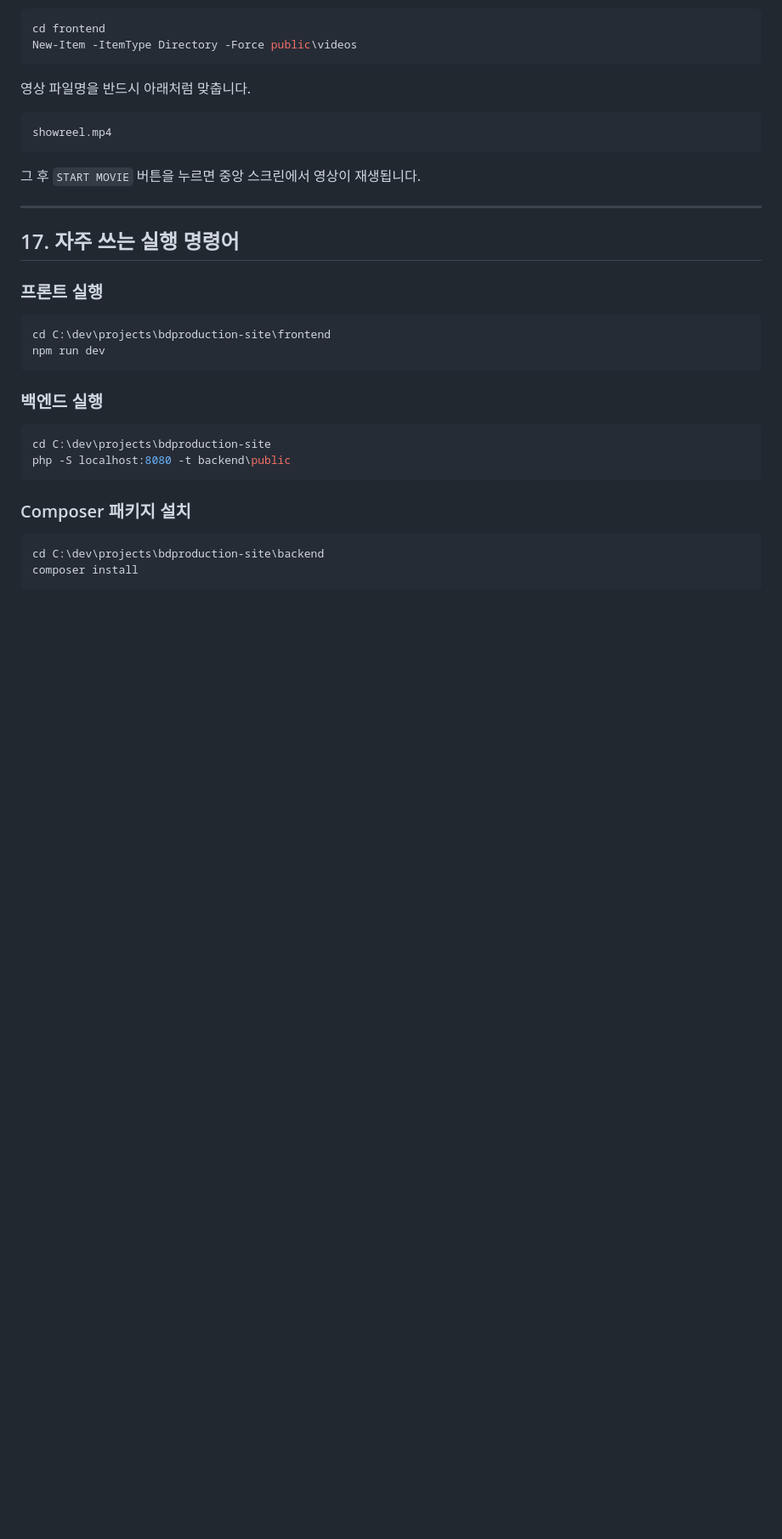
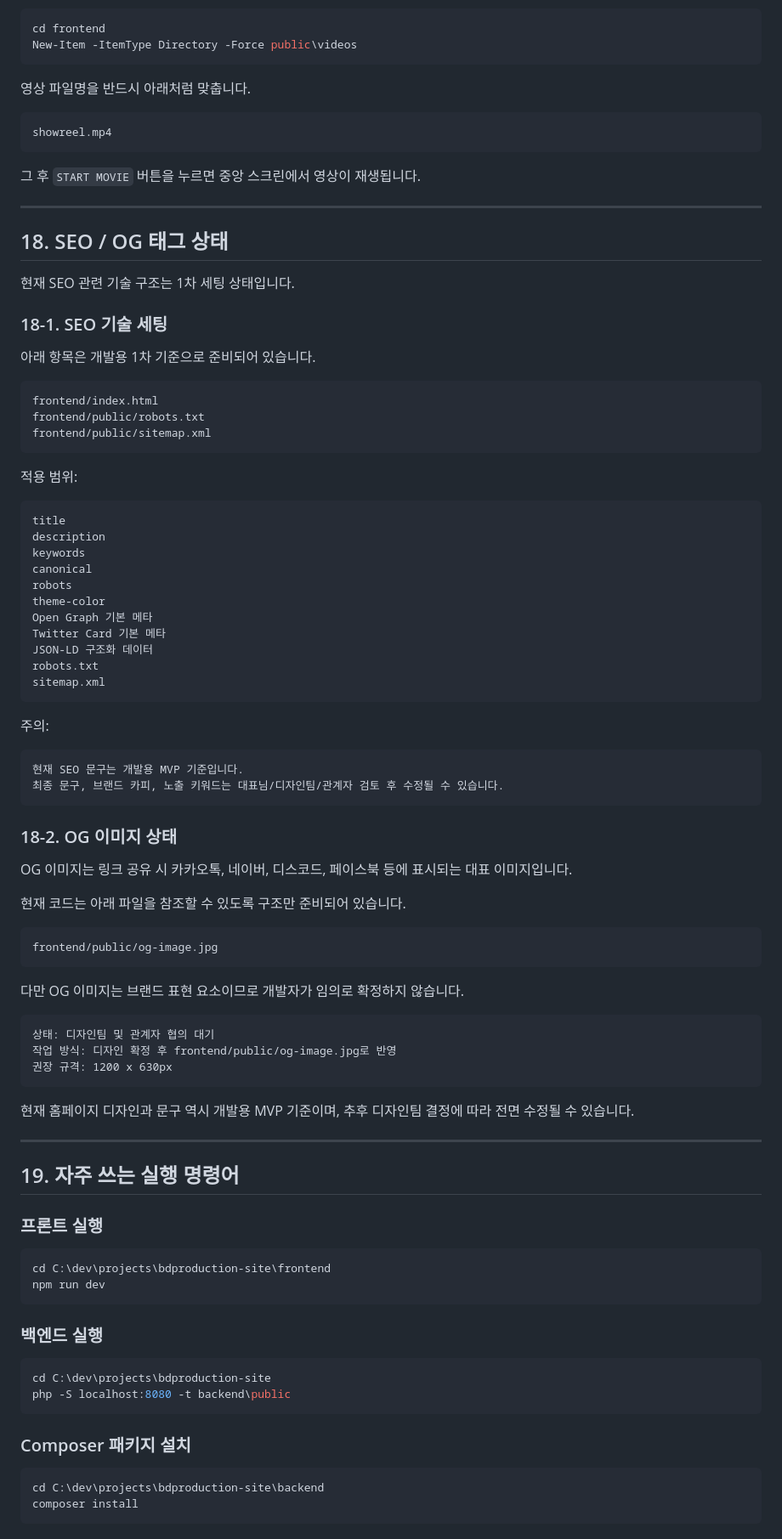
Before and after one commit to qjdldhsl12333-lang/bdproduction-site, a Markdown page: README.md, the part around one of its changes. Shown at 85% size. Drawn GitHub-style; blank space fills up the shorter version.

````diff
--- a/README.md
+++ b/README.md
@@ -748,7 +726,66 @@ showreel.mp4
 
 ---
 
-## 17. 자주 쓰는 실행 명령어
+## 18. SEO / OG 태그 상태
+
+현재 SEO 관련 기술 구조는 1차 세팅 상태입니다.
+
+### 18-1. SEO 기술 세팅
+
+아래 항목은 개발용 1차 기준으로 준비되어 있습니다.
+
+```txt
+frontend/index.html
+frontend/public/robots.txt
+frontend/public/sitemap.xml
+```
+
+적용 범위:
+
+```txt
+title
+description
+keywords
+canonical
+robots
+theme-color
+Open Graph 기본 메타
+Twitter Card 기본 메타
+JSON-LD 구조화 데이터
+robots.txt
+sitemap.xml
+```
+
+주의:
+
+```txt
+현재 SEO 문구는 개발용 MVP 기준입니다.
+최종 문구, 브랜드 카피, 노출 키워드는 대표님/디자인팀/관계자 검토 후 수정될 수 있습니다.
+```
+
+### 18-2. OG 이미지 상태
+
+OG 이미지는 링크 공유 시 카카오톡, 네이버, 디스코드, 페이스북 등에 표시되는 대표 이미지입니다.
+
+현재 코드는 아래 파일을 참조할 수 있도록 구조만 준비되어 있습니다.
+
+```txt
+frontend/public/og-image.jpg
+```
+
+다만 OG 이미지는 브랜드 표현 요소이므로 개발자가 임의로 확정하지 않습니다.
+
+```txt
+상태: 디자인팀 및 관계자 협의 대기
+작업 방식: 디자인 확정 후 frontend/public/og-image.jpg로 반영
+권장 규격: 1200 x 630px
+```
+
+현재 홈페이지 디자인과 문구 역시 개발용 MVP 기준이며, 추후 디자인팀 결정에 따라 전면 수정될 수 있습니다.
+
+---
+
+## 19. 자주 쓰는 실행 명령어
 
 ### 프론트 실행
 
````
Also changed, not shown: other parts of README.md (+79 -92 lines).
